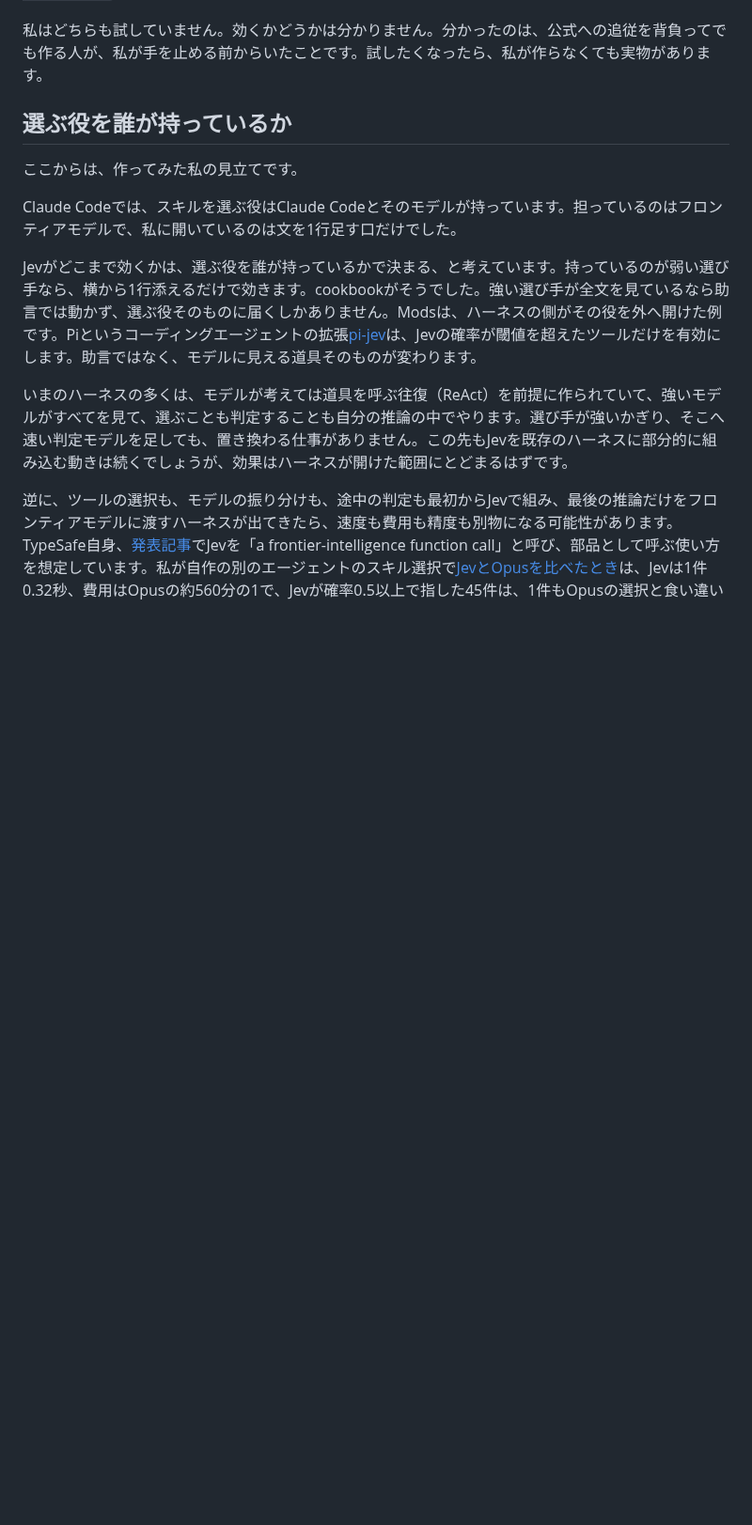
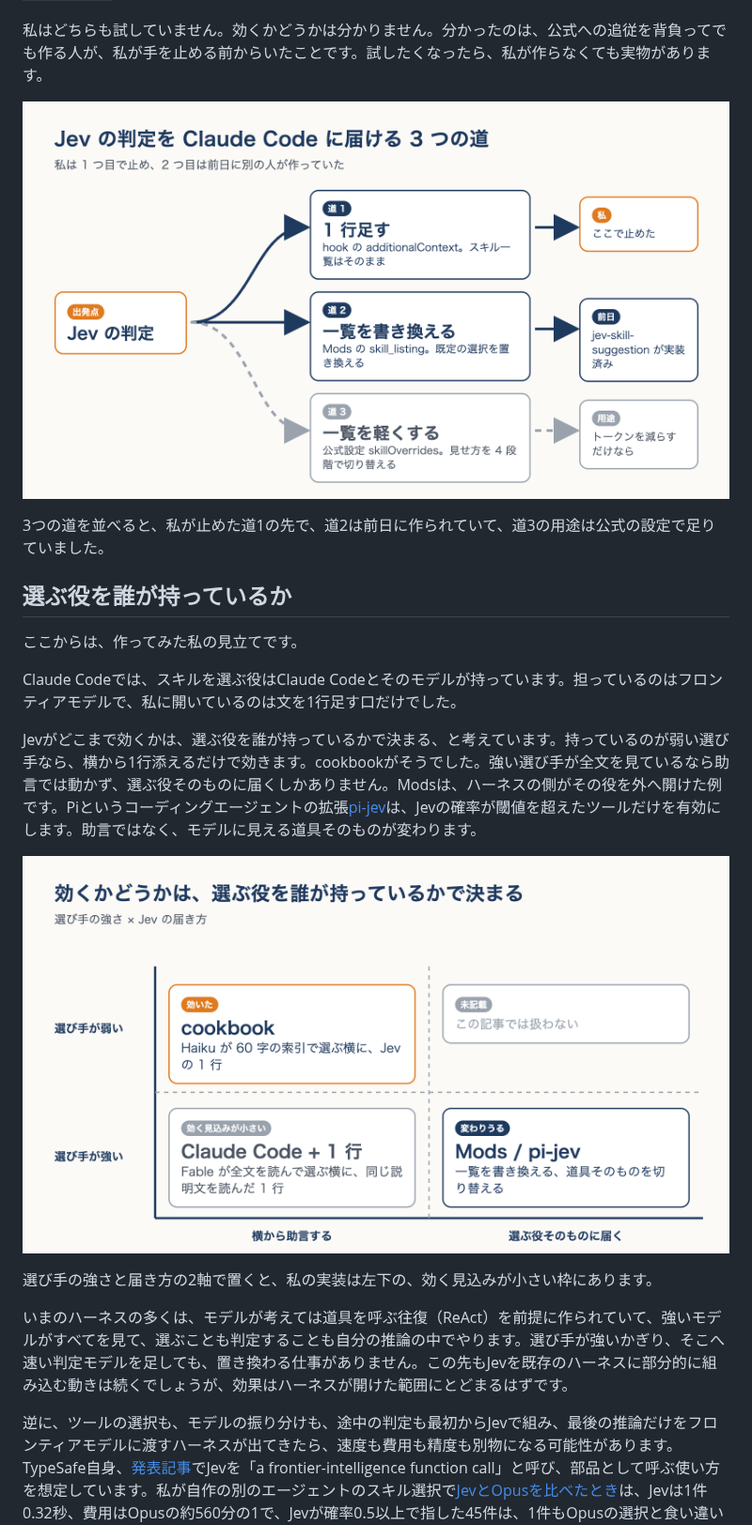
Before and after one commit to shimo4228/zenn-content, a Markdown page: articles/jev-retrofit-limits.md, the part around one of its changes. Shown at 94% size. Drawn GitHub-style; pictures changed too: images/jev-retrofit-limits-three-roads.png (added), images/jev-retrofit-limits-who-picks.png (added); blank space fills up the shorter version.

```diff
--- a/articles/jev-retrofit-limits.md
+++ b/articles/jev-retrofit-limits.md
@@ -81,6 +89,10 @@ READMEの冒頭に「Claude Code の強いモデルに対する router として
 
 私はどちらも試していません。効くかどうかは分かりません。分かったのは、公式への追従を背負ってでも作る人が、私が手を止める前からいたことです。試したくなったら、私が作らなくても実物があります。
 
+![Jevの判定をClaude Codeに届ける3つの道。道1は1行足す（私はここで止めた）、道2は一覧を書き換える（前日にjev-skill-suggestionが実装済み）、道3は公式設定skillOverridesで一覧を軽くする](/images/jev-retrofit-limits-three-roads.png)
+
+3つの道を並べると、私が止めた道1の先で、道2は前日に作られていて、道3の用途は公式の設定で足りていました。
+
 ## 選ぶ役を誰が持っているか
 
 ここからは、作ってみた私の見立てです。
@@ -88,6 +100,10 @@ READMEの冒頭に「Claude Code の強いモデルに対する router として
 Claude Codeでは、スキルを選ぶ役はClaude Codeとそのモデルが持っています。担っているのはフロンティアモデルで、私に開いているのは文を1行足す口だけでした。
 
 Jevがどこまで効くかは、選ぶ役を誰が持っているかで決まる、と考えています。持っているのが弱い選び手なら、横から1行添えるだけで効きます。cookbookがそうでした。強い選び手が全文を見ているなら助言では動かず、選ぶ役そのものに届くしかありません。Modsは、ハーネスの側がその役を外へ開けた例です。Piというコーディングエージェントの拡張[pi-jev](https://github.com/TheoOliveira/pi-jev)は、Jevの確率が閾値を超えたツールだけを有効にします。助言ではなく、モデルに見える道具そのものが変わります。
+
+![選び手の強さと、Jevの届き方の2軸。弱い選び手への助言は効いた（cookbook）、強い選び手への助言は効く見込みが小さい（Claude Code + 1行）、強い選び手の選ぶ役そのものに届くなら変わりうる（Mods / pi-jev）](/images/jev-retrofit-limits-who-picks.png)
+
+選び手の強さと届き方の2軸で置くと、私の実装は左下の、効く見込みが小さい枠にあります。
 
 いまのハーネスの多くは、モデルが考えては道具を呼ぶ往復（ReAct）を前提に作られていて、強いモデルがすべてを見て、選ぶことも判定することも自分の推論の中でやります。選び手が強いかぎり、そこへ速い判定モデルを足しても、置き換わる仕事がありません。この先もJevを既存のハーネスに部分的に組み込む動きは続くでしょうが、効果はハーネスが開けた範囲にとどまるはずです。
 
```
Also changed, not shown: other parts of articles/jev-retrofit-limits.md (+8 -0 lines), images/jev-retrofit-limits-conditions.png (added), images/jev-retrofit-limits-hero.png (added), 5 other files.
